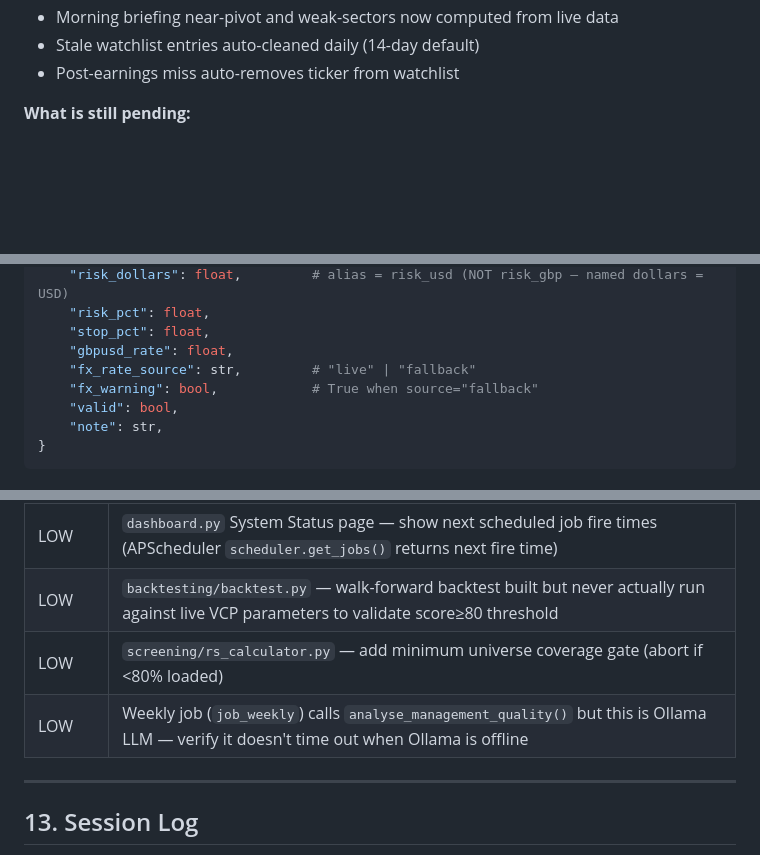
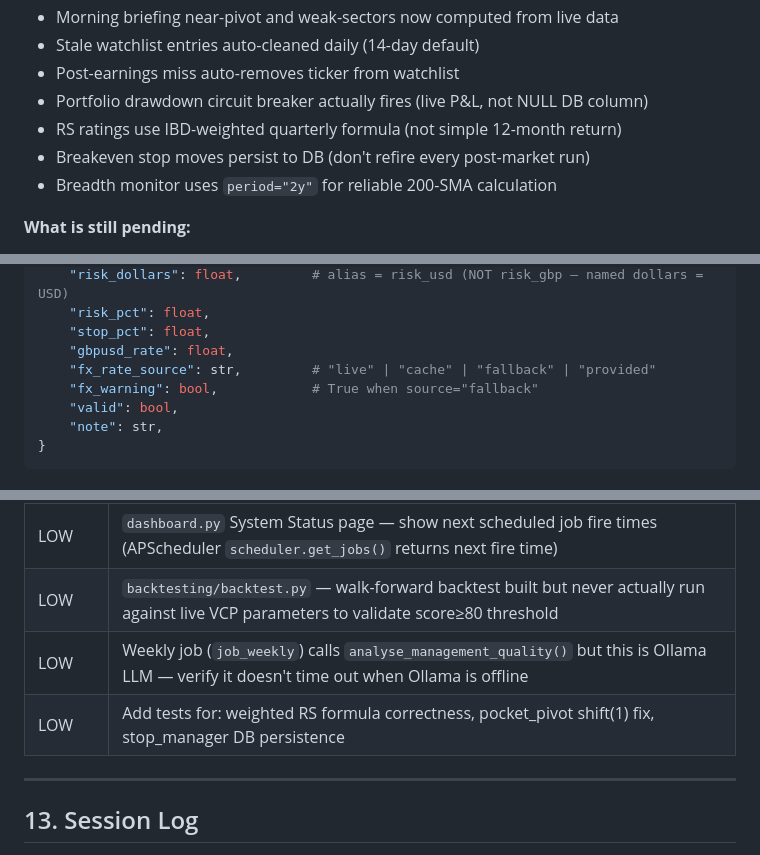
Before and after one commit to sudeep-sasikumar/MarkMinervini, a Markdown page: MarkMinervini/HANDOFF.md, 3 parts joined by grey strips. GitHub-like rendering; blank space fills up the shorter version.

```diff
--- a/MarkMinervini/HANDOFF.md
+++ b/MarkMinervini/HANDOFF.md
@@ -492,6 +503,10 @@ bbd9ac3  Second review: 10 targeted fixes
 - Morning briefing near-pivot and weak-sectors now computed from live data
 - Stale watchlist entries auto-cleaned daily (14-day default)
 - Post-earnings miss auto-removes ticker from watchlist
+- Portfolio drawdown circuit breaker actually fires (live P&L, not NULL DB column)
+- RS ratings use IBD-weighted quarterly formula (not simple 12-month return)
+- Breakeven stop moves persist to DB (don't refire every post-market run)
+- Breadth monitor uses `period="2y"` for reliable 200-SMA calculation
 
 **What is still pending:**
 - Set `VPS_IP` in Hostinger Docker Manager
@@ -753,7 +768,7 @@ LOG_LEVEL              — INFO (default)
     "risk_pct": float,
     "stop_pct": float,
     "gbpusd_rate": float,
-    "fx_rate_source": str,         # "live" | "fallback"
+    "fx_rate_source": str,         # "live" | "cache" | "fallback" | "provided"
     "fx_warning": bool,            # True when source="fallback"
     "valid": bool,
     "note": str,
@@ -860,8 +873,8 @@ Job 2: build-and-push (needs: lint-and-test)
 | LOW | Add regime-transition Telegram alerts ("BULL → NEUTRAL", "NEUTRAL → BEAR") so changes are visible without checking the dashboard |
 | LOW | `dashboard.py` System Status page — show next scheduled job fire times (APScheduler `scheduler.get_jobs()` returns next fire time) |
 | LOW | `backtesting/backtest.py` — walk-forward backtest built but never actually run against live VCP parameters to validate score≥80 threshold |
-| LOW | `screening/rs_calculator.py` — add minimum universe coverage gate (abort if <80% loaded) |
 | LOW | Weekly job (`job_weekly`) calls `analyse_management_quality()` but this is Ollama LLM — verify it doesn't time out when Ollama is offline |
+| LOW | Add tests for: weighted RS formula correctness, pocket_pivot shift(1) fix, stop_manager DB persistence |
 
 ---
 
```
Also changed, not shown: other parts of MarkMinervini/HANDOFF.md (+54 -15 lines).
